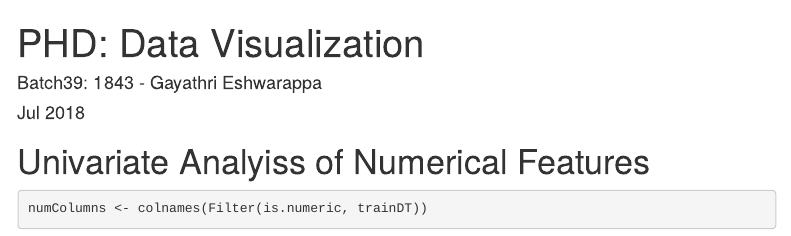
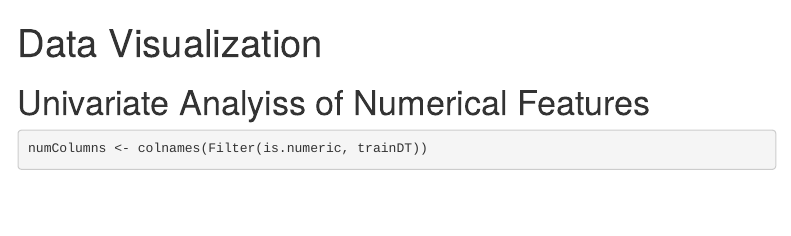
Before and after one commit to eshwag/predict-flight-delays-in-R, an R Markdown document (5-DataVisualization.Rmd): the page in a window 1100 px wide, from its top. Rendered offline with R 4.5, knitr and Pandoc, with nearby package versions; some code elsewhere in the file could not run offline; menus at the side of the page are left out.

Commit message:
Visualizations

```diff
--- a/5-DataVisualization.Rmd
+++ b/5-DataVisualization.Rmd
@@ -1,7 +1,5 @@
 ---
-title: "PHD: Data Visualization"
-author: "Batch39: 1843 - Gayathri Eshwarappa"
-date: "Jul 2018"
+title: "Data Visualization"
 output:
   html_document:
     toc: yes
```
